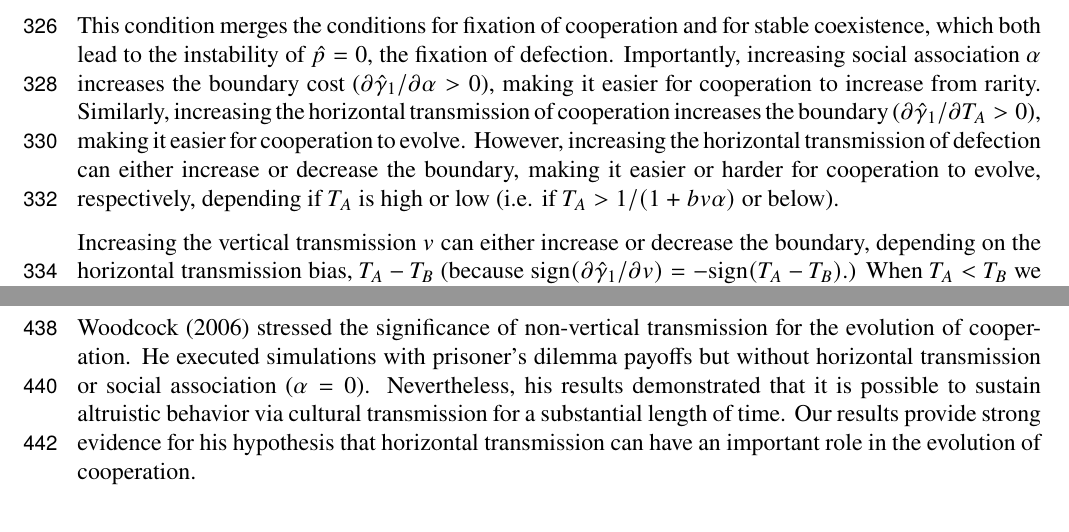
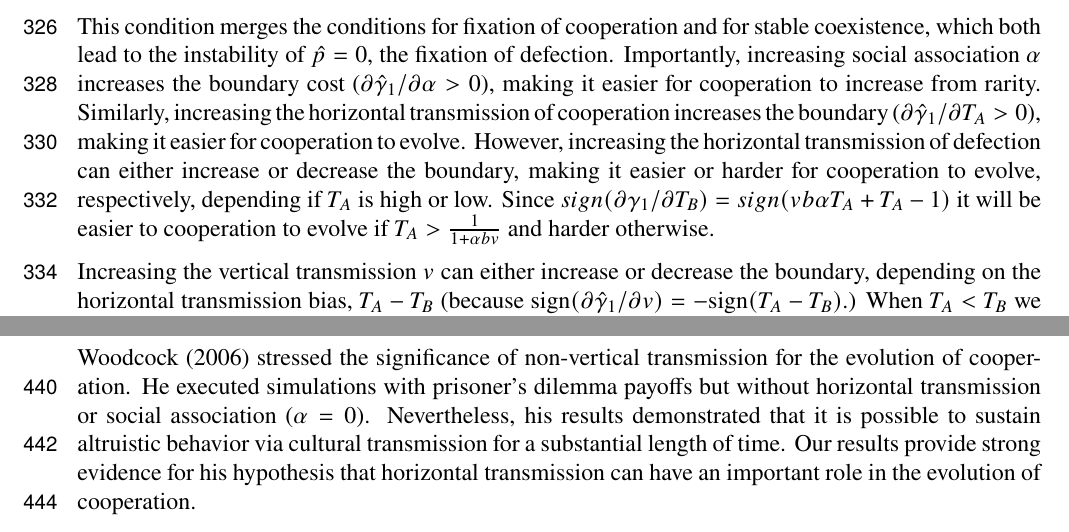
Before and after one commit to yoavram-lab/CulturalCooperation, a LaTeX paper (ms/main.tex): two parts of pages 10 and 13 of 23, joined at a grey line, cut so that both start at the same text. Compiled offline with pdfLaTeX.

Commit message:
Handle Corollary 5 - derivative by T_B

```diff
--- a/ms/main.tex
+++ b/ms/main.tex
@@ -713,9 +713,8 @@ The next corollary deals with such a condition.
 This condition merges the conditions for fixation of cooperation and for stable coexistence, which both lead to the instability of $\hat{p}=0$, the fixation of defection.
 Importantly, increasing social association $\alpha$ increases the boundary cost ($\partial \hat\gamma_1 / \partial \alpha > 0$), making it easier for cooperation to increase from rarity.
 Similarly, increasing the horizontal transmission of cooperation increases the boundary ($\partial \hat\gamma_1 / \partial T_A > 0$), making it easier for cooperation to evolve.
-However, increasing the horizontal transmission of defection can either increase or decrease the boundary, making it easier or harder for cooperation to evolve, respectively, depending if $T_A$ is high or low (i.e. if $T_A>1/(1+bv\alpha)$ or below).
-% TODO write sign(dgamma1/dTB) = sign(???)
-%TODO I think the boundary on TA should be (2TB-1)/(alpha*b*v+1). DC
+However, increasing the horizontal transmission of defection can either increase or decrease the boundary, making it easier or harder for cooperation to evolve, respectively,
+depending if $T_A$ is high or low. Since $sign(\partial\gamma_1/\partial T_B) = sign(vb \alpha T_A+T_A-1)$ it will be easier to cooperation to evolve if $T_A > \frac{1}{1+\alpha b v}$ and harder otherwise.
 
 Increasing the vertical transmission $v$ can either increase or decrease the boundary, depending on the horizontal transmission bias, $T_A-T_B$ (because $\text{sign}(\partial \hat\gamma_1 / \partial v) = -\text{sign}(T_A-T_B)$.)
 When $T_A<T_B$ we get $\partial \hat\gamma_1 / \partial v >0$ and therefore, as the vertical transmission increases the boundary on the cost increases making it easier for cooperation to evolve from rarity.
```
Also changed, not shown: ms/main.pdf.
